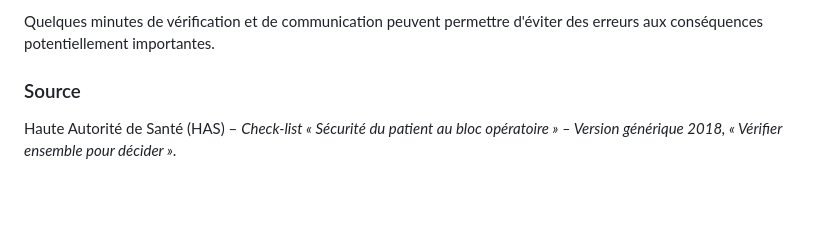
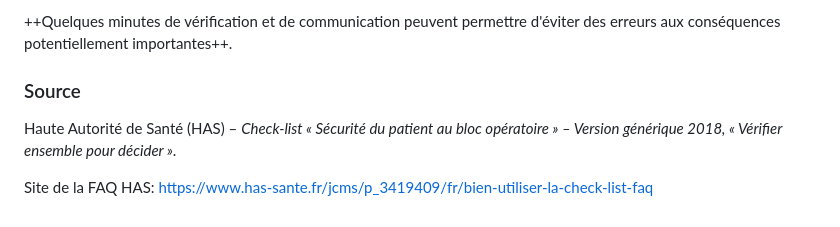
Before and after one commit to btounkara/bienvenue-au-bloc, a Markdown page: src/articles/la-tres-celebre-check-list-securite-du-patient-au-bloc-operatoire.md, the part around one of its changes. GitHub-like rendering; blank space fills up the shorter version.

```diff
--- a/src/articles/la-tres-celebre-check-list-securite-du-patient-au-bloc-operatoire.md
+++ b/src/articles/la-tres-celebre-check-list-securite-du-patient-au-bloc-operatoire.md
@@ -109,6 +97,8 @@ Son efficacité dépend cependant de la manière dont elle est utilisée : elle
 
-Quelques minutes de vérification et de communication peuvent permettre d'éviter des erreurs aux conséquences potentiellement importantes.
+++Quelques minutes de vérification et de communication peuvent permettre d'éviter des erreurs aux conséquences potentiellement importantes++.
 
 ### Source
 
 Haute Autorité de Santé (HAS) – *Check-list « Sécurité du patient au bloc opératoire » – Version générique 2018, « Vérifier ensemble pour décider »*.
+
+Site de la FAQ HAS: [https://www.has-sante.fr/jcms/p_3419409/fr/bien-utiliser-la-check-list-faq](https://www.has-sante.fr/jcms/p_3419409/fr/bien-utiliser-la-check-list-faq)
```
Also changed, not shown: other parts of src/articles/la-tres-celebre-check-list-securite-du-patient-au-bloc-operatoire.md (+16 -28 lines).
